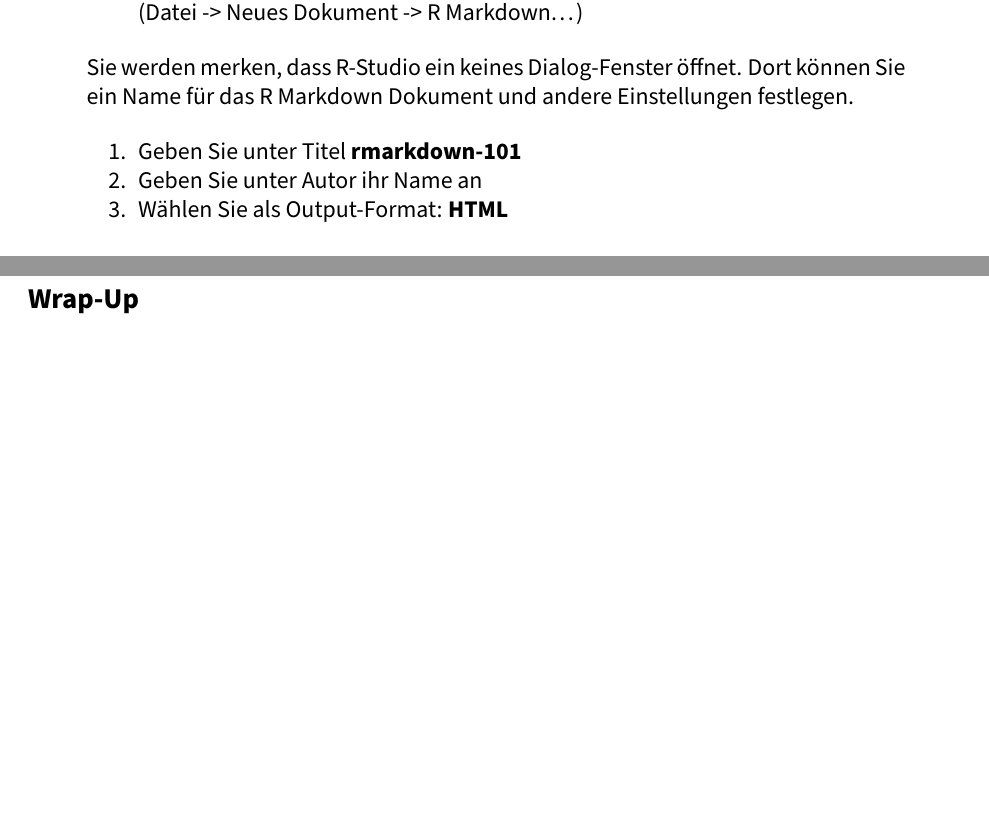
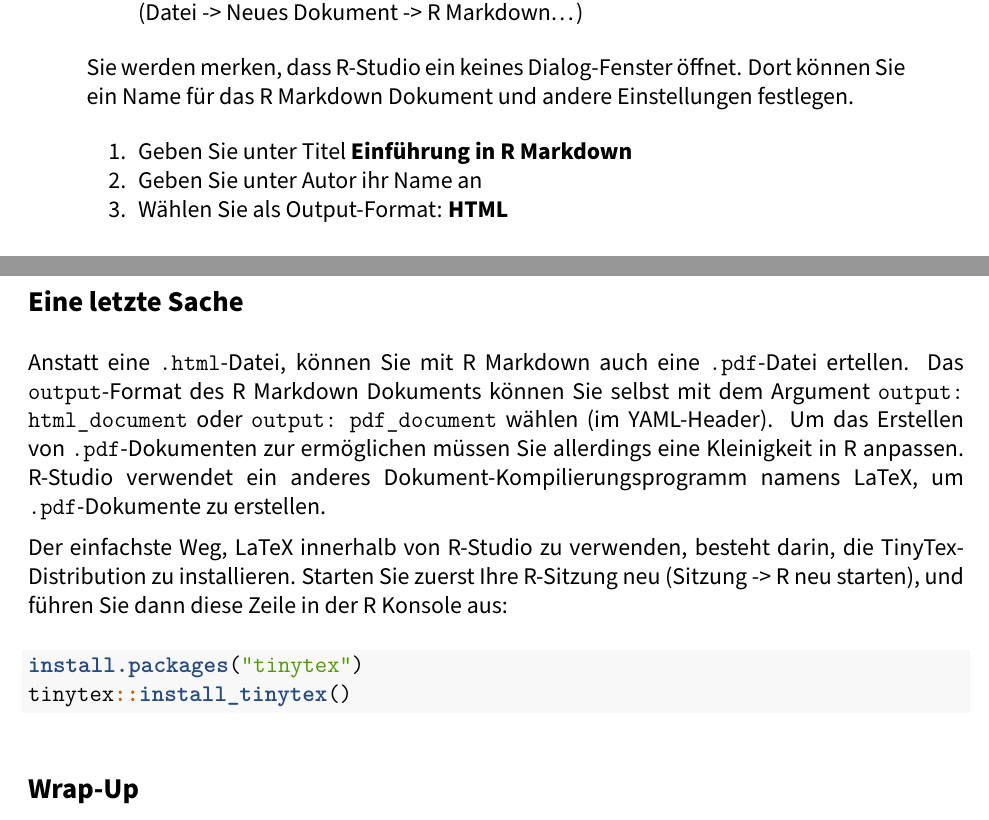
Before and after one commit to JoseAlanis/RMarkdown-101, an R Markdown document (intro_to_markdown.Rmd): two parts of pages 3 and 7 of 8 before the commit and two parts of pages 3 and 8 of 8 after it, joined at a grey line, cut so that both start at the same text, the shorter picture padded with empty space. The pictures show the output file intro_to_markdown.pdf that the author committed with the source.

Commit message:
add tinytex hint

````diff
--- a/intro_to_markdown.Rmd
+++ b/intro_to_markdown.Rmd
@@ -68,7 +68,7 @@
 >
 > Sie werden merken, dass R-Studio ein keines Dialog-Fenster öffnet. Dort können Sie ein Name für das R Markdown Dokument und andere Einstellungen festlegen.
 >
-> 1. Geben Sie unter Titel **rmarkdown-101**
+> 1. Geben Sie unter Titel **Einführung in R Markdown**
 > 2. Geben Sie unter Autor ihr Name an
 > 3. Wählen Sie als Output-Format: **HTML**
 
@@ -234,6 +234,23 @@
 > Versuchen den obigen Codeblock in Ihrer `.Rmd`-Datei einzufügen, ohne vorher `daten` zu definieren. **knitten** Sie das Dokument neu. Was passiert?
 > Definieren Sie nun `daten` bevor Sie auf `daten` zugreifen und **knitten** Sie neu. Was passiert?
 
+\newpage
+
+## Eine letzte Sache
+
+Anstatt eine `.html`-Datei, können Sie mit R Markdown auch eine `.pdf`-Datei ertellen.
+Das `output`-Format des R Markdown Dokuments können Sie selbst mit dem Argument `output: html_document` oder `output: pdf_document` wählen (im YAML-Header).
+Um das Erstellen von `.pdf`-Dokumenten zur ermöglichen müssen Sie allerdings eine Kleinigkeit in R anpassen.
+R-Studio verwendet ein anderes Dokument-Kompilierungsprogramm namens LaTeX, um `.pdf`-Dokumente zu erstellen.
+
+Der einfachste Weg, LaTeX innerhalb von R-Studio zu verwenden, besteht darin, die TinyTex-Distribution zu installieren.
+Starten Sie zuerst Ihre R-Sitzung neu (Sitzung -> R neu starten), und führen Sie dann diese Zeile in der R Konsole aus:
+
+```{r, eval = FALSE}
+install.packages("tinytex")
+tinytex::install_tinytex()
+```
+
 ## Wrap-Up
 
 Nun kennen Sie die R Markdown Syntax. Es gibt prinzipiell viel mehr, was man zu Markdown erzählen könnte.
````
Also changed, not shown: rmarkdown-101.rmd (+1 -1 lines), intro_to_markdown.pdf, intro_to_markdown.Rmd (4 more changed lines).
